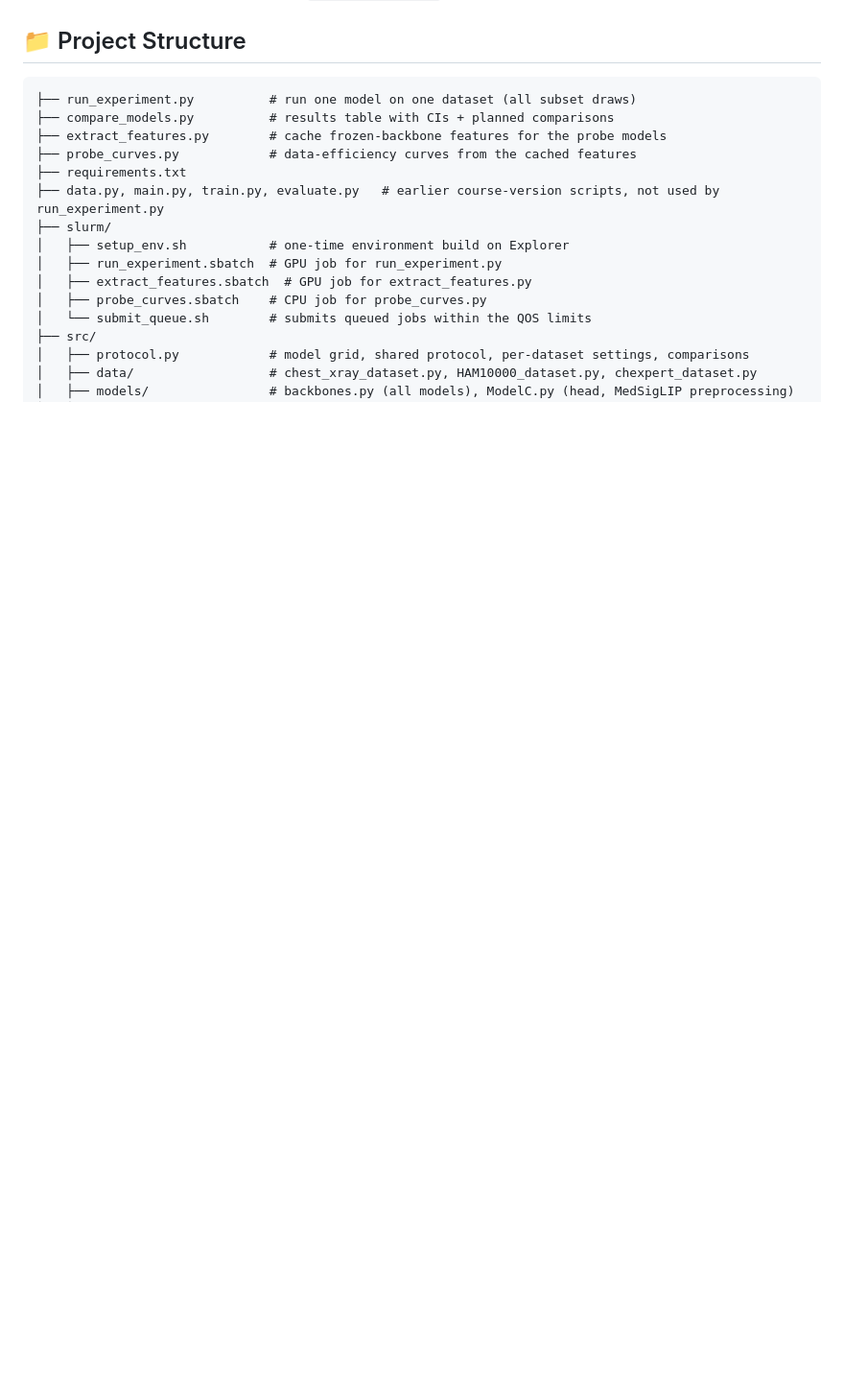
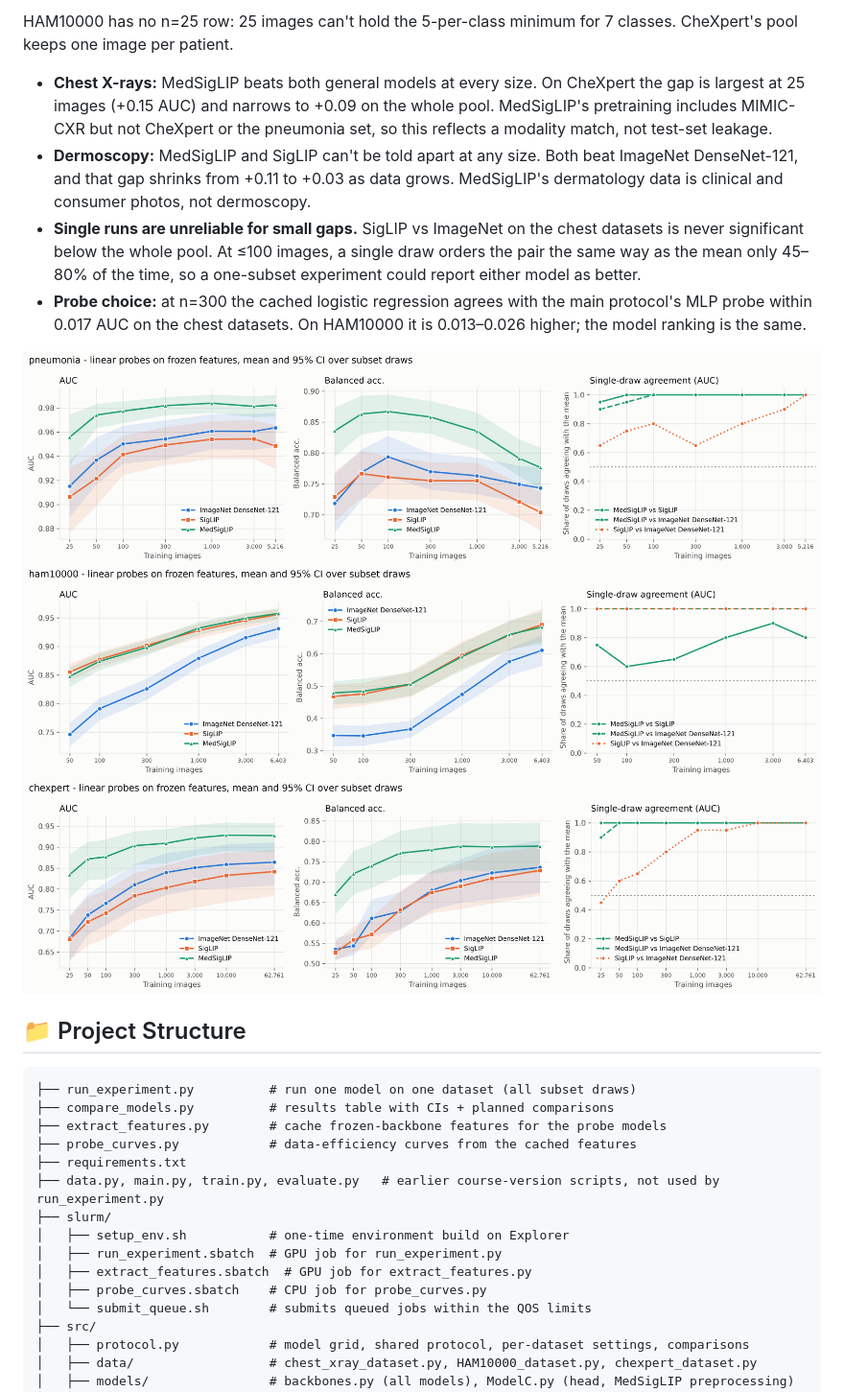
Before and after one commit to Aayush99000/Low-Medical-Imaging, a Markdown page: README.md, the part around one of its changes. Shown at 96% size. GitHub-like rendering; pictures changed too: images/chexpert_curves.png (added), images/ham10000_curves.png (added), images/pneumonia_curves.png (added); blank space fills up the shorter version.

Commit message:
Add data-efficiency curve results and figures to the README

````diff
--- a/README.md
+++ b/README.md
@@ -263,3 +285,14 @@ The full grid is running on the Explorer cluster under the protocol above. The r
+HAM10000 has no n=25 row: 25 images can't hold the 5-per-class minimum for 7 classes. CheXpert's pool keeps one image per patient.
+
+- **Chest X-rays:** MedSigLIP beats both general models at every size. On CheXpert the gap is largest at 25 images (+0.15 AUC) and narrows to +0.09 on the whole pool. MedSigLIP's pretraining includes MIMIC-CXR but not CheXpert or the pneumonia set, so this reflects a modality match, not test-set leakage.
+- **Dermoscopy:** MedSigLIP and SigLIP can't be told apart at any size. Both beat ImageNet DenseNet-121, and that gap shrinks from +0.11 to +0.03 as data grows. MedSigLIP's dermatology data is clinical and consumer photos, not dermoscopy.
+- **Single runs are unreliable for small gaps.** SigLIP vs ImageNet on the chest datasets is never significant below the whole pool. At ≤100 images, a single draw orders the pair the same way as the mean only 45–80% of the time, so a one-subset experiment could report either model as better.
+- **Probe choice:** at n=300 the cached logistic regression agrees with the main protocol's MLP probe within 0.017 AUC on the chest datasets. On HAM10000 it is 0.013–0.026 higher; the model ranking is the same.
+
+![Pneumonia data-efficiency curves](images/pneumonia_curves.png)
+![HAM10000 data-efficiency curves](images/ham10000_curves.png)
+![CheXpert data-efficiency curves](images/chexpert_curves.png)
+
 ## 📁 Project Structure
 
 ```
````
Also changed, not shown: other parts of README.md (+22 -0 lines).
